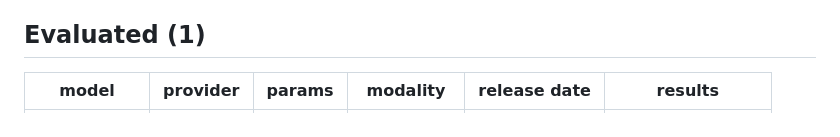
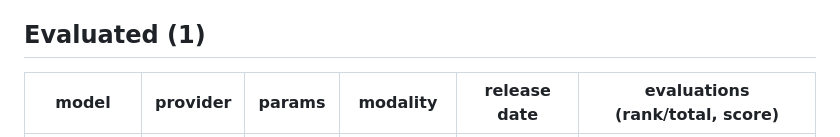
Before and after one commit to winstonestone/model_evaluation, a Markdown page: README.md, the part around one of its changes. GitHub-like rendering.

Commit message:
Add per-eval rank/score to main page

```diff
--- a/README.md
+++ b/README.md
@@ -4,5 +4,5 @@ Automatically published after each evaluation. Local workspace remains the sourc
 
 ## Evaluated (1)
 
-| model | provider | params | modality | release date | results |
+| model | provider | params | modality | release date | evaluations (rank/total, score) |
 | --- | --- | --- | --- | --- | --- |
```
Also changed, not shown: other parts of README.md (+1 -1 lines).
